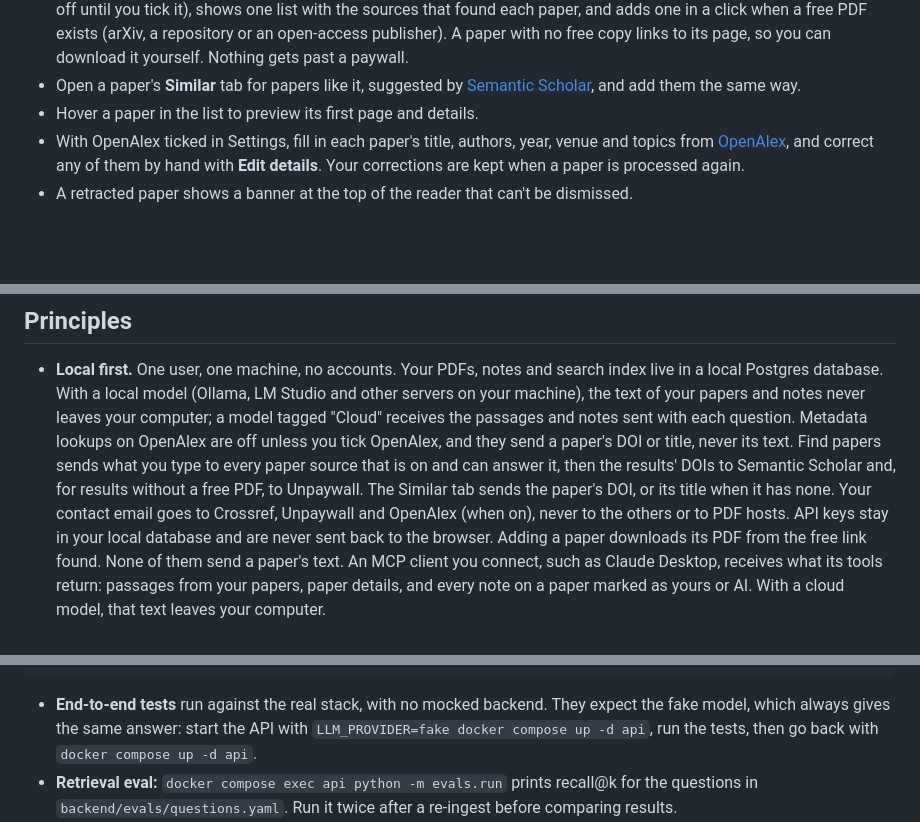
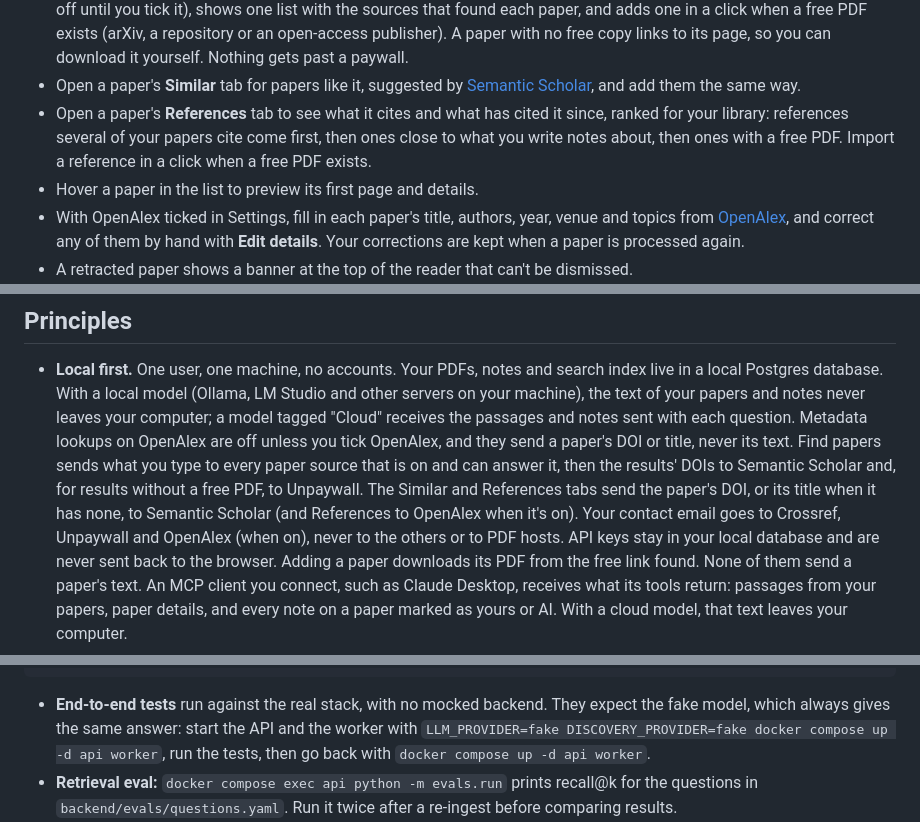
Before and after one commit to khannoussi-malek/PaperLab, a Markdown page: README.md, 3 parts joined by grey strips. Rendered like a GitHub page; blank space fills up the shorter version.

Commit message:
docs: describe the References tab and what it sends

````diff
--- a/README.md
+++ b/README.md
@@ -29,6 +29,9 @@ click when a free PDF exists (arXiv, a repository or an open-access publisher).
 page, so you can download it yourself. Nothing gets past a paywall.
 - Open a paper's **Similar** tab for papers like it, suggested by [Semantic Scholar](https://www.semanticscholar.org/),
 and add them the same way.
+- Open a paper's **References** tab to see what it cites and what has cited it since, ranked for your library:
+references several of your papers cite come first, then ones close to what you write notes about, then ones with a
+free PDF. Import a reference in a click when a free PDF exists.
 - Hover a paper in the list to preview its first page and details.
 - With OpenAlex ticked in Settings, fill in each paper's title, authors, year, venue and topics from
 [OpenAlex](https://openalex.org/), and correct any of them by hand with **Edit details**. Your corrections are kept when
@@ -119,8 +122,7 @@ database. With a local model (Ollama, LM Studio and other servers on your machin
 notes never leaves your computer; a model tagged "Cloud" receives the passages and notes sent with each question.
 Metadata lookups on OpenAlex are off unless you tick OpenAlex, and they send a paper's DOI or title, never its text.
 Find papers sends what you type to every paper source that is on and can answer it, then the results' DOIs to Semantic
-Scholar and, for results without a free PDF, to Unpaywall. The Similar tab sends the paper's DOI, or its title when it
-has none. Your contact email goes to Crossref, Unpaywall and OpenAlex (when on), never to the others or to PDF hosts.
+Scholar and, for results without a free PDF, to Unpaywall. The Similar and References tabs send the paper's DOI, or its title when it has none, to Semantic Scholar (and References to OpenAlex when it's on). Your contact email goes to Crossref, Unpaywall and OpenAlex (when on), never to the others or to PDF hosts.
 API keys stay in your local database and are never sent back to the browser. Adding a paper downloads its PDF from the
 free link found. None of them send a paper's text.
 An MCP client you connect, such as Claude Desktop, receives what its tools return: passages from your papers, paper
@@ -280,8 +282,8 @@ docker compose exec api python -m evals.answer_check --paper "<title prefix>" --
 ```
 
 - **End-to-end tests** run against the real stack, with no mocked backend. They expect the fake model, which always
-gives the same answer: start the API with `LLM_PROVIDER=fake docker compose up -d api`, run the tests, then go back
-with `docker compose up -d api`.
+gives the same answer: start the API and the worker with `LLM_PROVIDER=fake DISCOVERY_PROVIDER=fake docker compose up -d api worker`, run the
+tests, then go back with `docker compose up -d api worker`.
 - **Retrieval eval:** `docker compose exec api python -m evals.run` prints recall@k for the questions in
 `backend/evals/questions.yaml`. Run it twice after a re-ingest before comparing results.
 - **Answer eval:** `docker compose exec api python -m evals.answers --label <name>` asks the default model the
````
